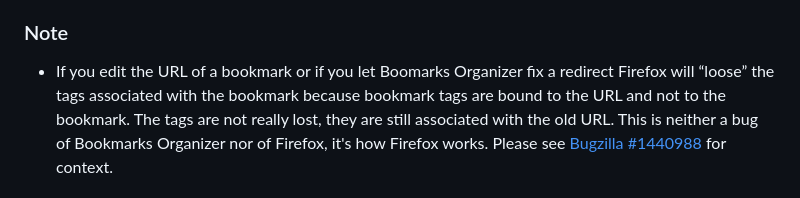
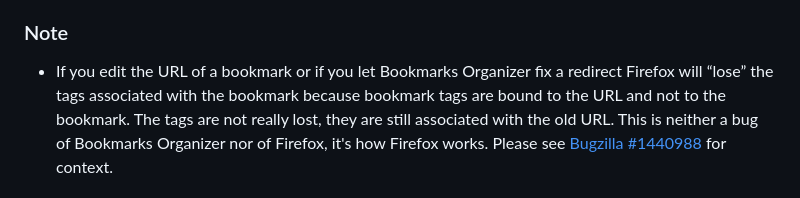
Before and after one commit to cadeyrn/bookmarks-organizer, a Markdown page: README.md, the part around the change. Drawn GitHub-style.

Commit message:
fixed two typos in README

```diff
--- a/README.md
+++ b/README.md
@@ -66,7 +66,7 @@ The add-on is currently available in the following languages:
 
 ### Note
 
-- If you edit the URL of a bookmark or if you let Boomarks Organizer fix a redirect Firefox will “loose” the tags
+- If you edit the URL of a bookmark or if you let Bookmarks Organizer fix a redirect Firefox will “lose” the tags
   associated with the bookmark because bookmark tags are bound to the URL and not to the bookmark. The tags are not
   really lost, they are still associated with the old URL. This is neither a bug of Bookmarks Organizer nor of Firefox,
   it's how Firefox works. Please see [Bugzilla #1440988](https://bugzilla.mozilla.org/show_bug.cgi?id=1440988#c2) for
```
